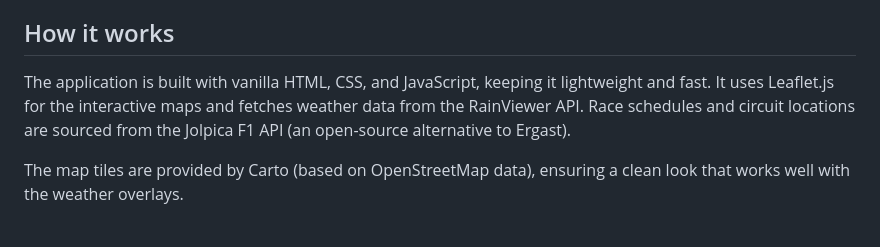
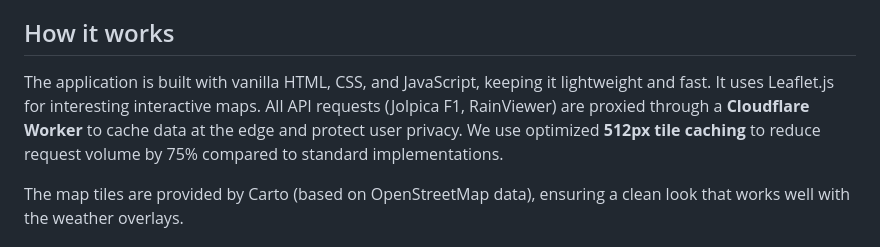
Before and after one commit to circuit-weather/circuit-weather, a Markdown page: README.md, the part around the change. Rendered like a GitHub page.

Commit message:
Update documentation to reflect caching, proxying, and rate limit changes

```diff
--- a/README.md
+++ b/README.md
@@ -25,7 +25,8 @@ Key features include:
 
 ## How it works
 
-The application is built with vanilla HTML, CSS, and JavaScript, keeping it lightweight and fast. It uses Leaflet.js for the interactive maps and fetches weather data from the RainViewer API. Race schedules and circuit locations are sourced from the Jolpica F1 API (an open-source alternative to Ergast).
+The application is built with vanilla HTML, CSS, and JavaScript, keeping it lightweight and fast. It uses Leaflet.js for interesting interactive maps.
+All API requests (Jolpica F1, RainViewer) are proxied through a **Cloudflare Worker** to cache data at the edge and protect user privacy. We use optimized **512px tile caching** to reduce request volume by 75% compared to standard implementations.
 
 The map tiles are provided by Carto (based on OpenStreetMap data), ensuring a clean look that works well with the weather overlays.
 
```
Also changed, not shown: AGENTS.md (+3 -2 lines), public/PRIVACY.md (+3 -2 lines).
